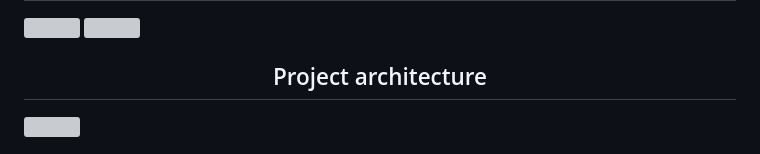
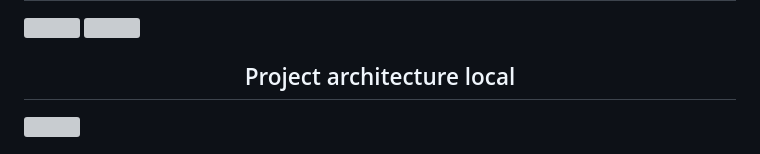
Before and after one commit to XoXoTheFrozenFox/Medgemma4B_physionet2012, a Markdown page: readme.md, the part around one of its changes. GitHub-like rendering; grey boxes are pictures that could not be loaded.

```diff
--- a/readme.md
+++ b/readme.md
@@ -25,5 +25,5 @@ Please do not fork this repo and use the model's output for medical advice. For
 <h2 align="center">Training graphs generated on a validation sample of 100 data points</h2>
 <img src="https://github.com/user-attachments/assets/5ef29496-88e5-4de3-9ada-04b8fa8084cb" />
 <img src="https://github.com/user-attachments/assets/102cebdf-4772-412f-b272-2727f5483159" />
-<h2 align="center">Project architecture</h2>
+<h2 align="center">Project architecture local</h2>
 <img src="https://github.com/user-attachments/assets/1c1c7b81-a31b-4dbd-aa5c-09114abadd31" />
```
Also changed, not shown: other parts of readme.md (+2 -0 lines).
